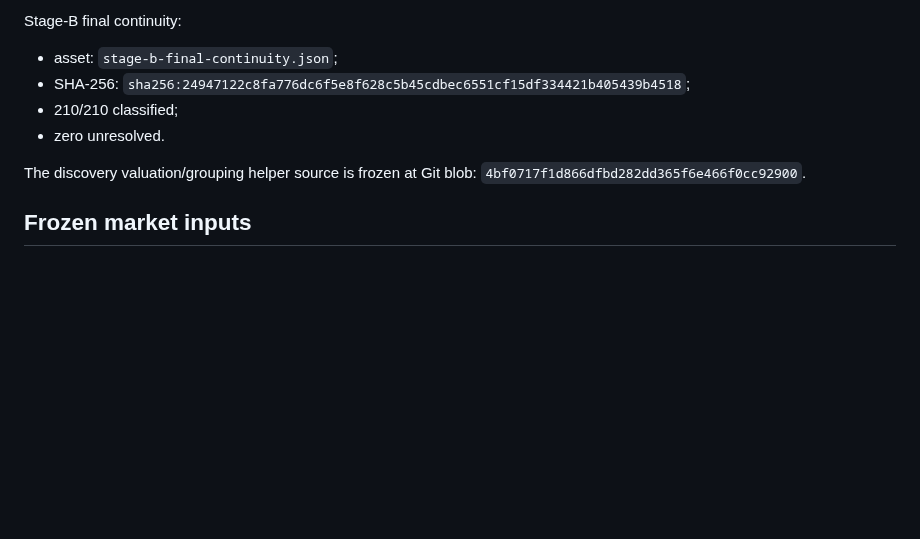
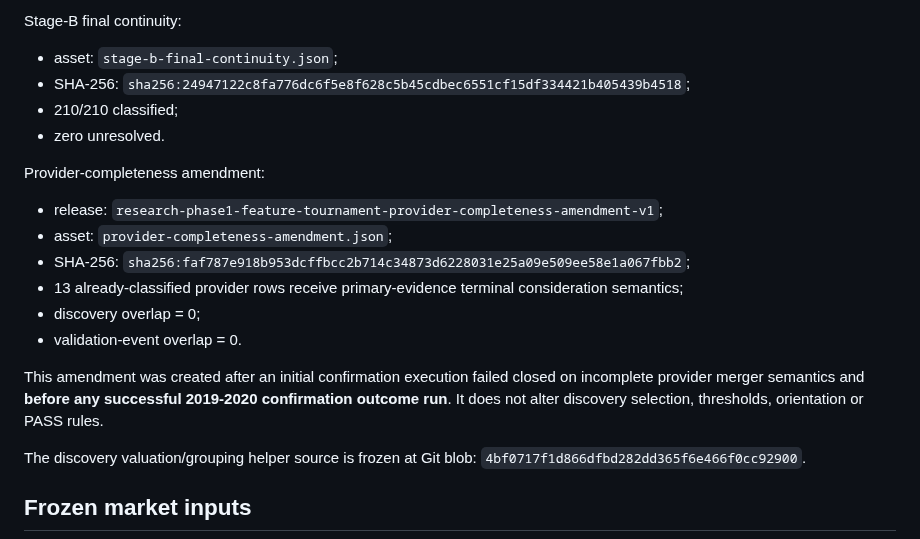
Before and after one commit to Garrincha077/insider-turning-engine, a Markdown page: docs/research-phase1-feature-tournament-confirmation-gate.md, the part around the change. Rendered like a GitHub page; blank space fills up the shorter version.

Commit message:
Bind confirmation gate to provider amendment

```diff
--- a/docs/research-phase1-feature-tournament-confirmation-gate.md
+++ b/docs/research-phase1-feature-tournament-confirmation-gate.md
@@ -73,6 +73,22 @@ Stage-B final continuity:
 - 210/210 classified;
 - zero unresolved.
 
+Provider-completeness amendment:
+- release:
+  `research-phase1-feature-tournament-provider-completeness-amendment-v1`;
+- asset: `provider-completeness-amendment.json`;
+- SHA-256:
+  `sha256:faf787e918b953dcffbcc2b714c34873d6228031e25a09e509ee58e1a067fbb2`;
+- 13 already-classified provider rows receive primary-evidence terminal
+  consideration semantics;
+- discovery overlap = 0;
+- validation-event overlap = 0.
+
+This amendment was created after an initial confirmation execution failed
+closed on incomplete provider merger semantics and **before any successful
+2019-2020 confirmation outcome run**. It does not alter discovery selection,
+thresholds, orientation or PASS rules.
+
 The discovery valuation/grouping helper source is frozen at Git blob:
 `4bf0717f1d866dfbd282dd365f6e466f0cc92900`.
 
```
